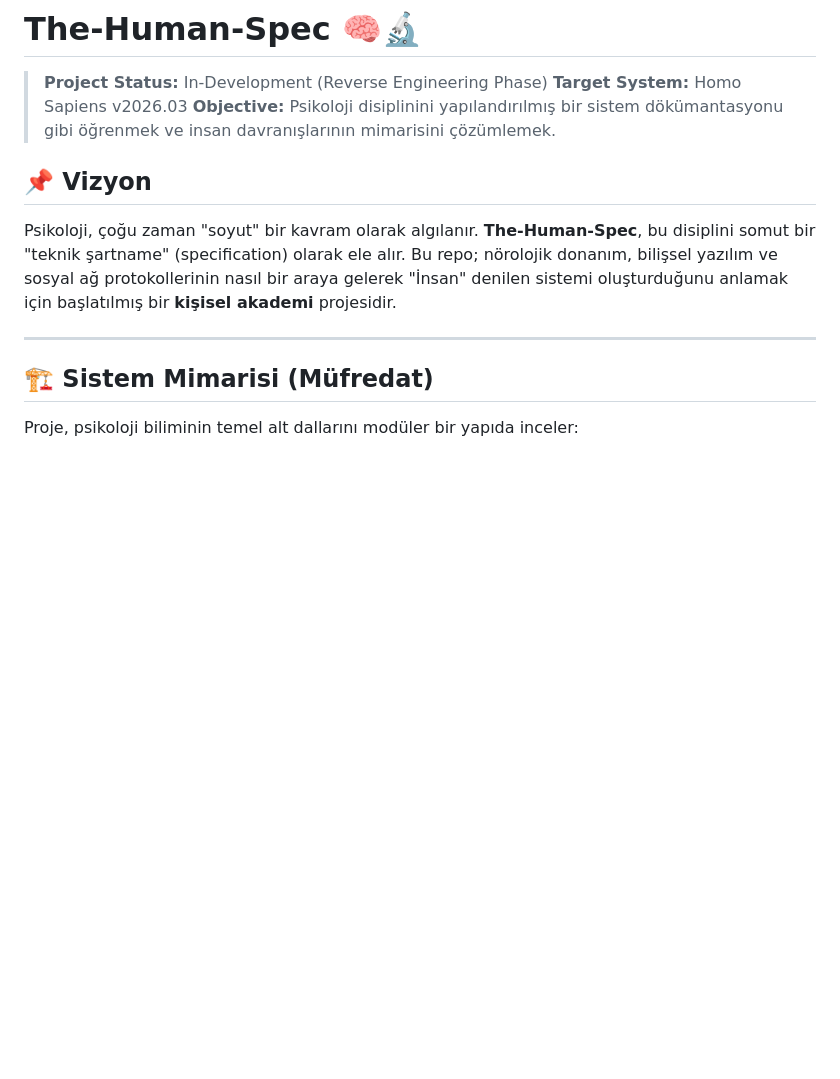
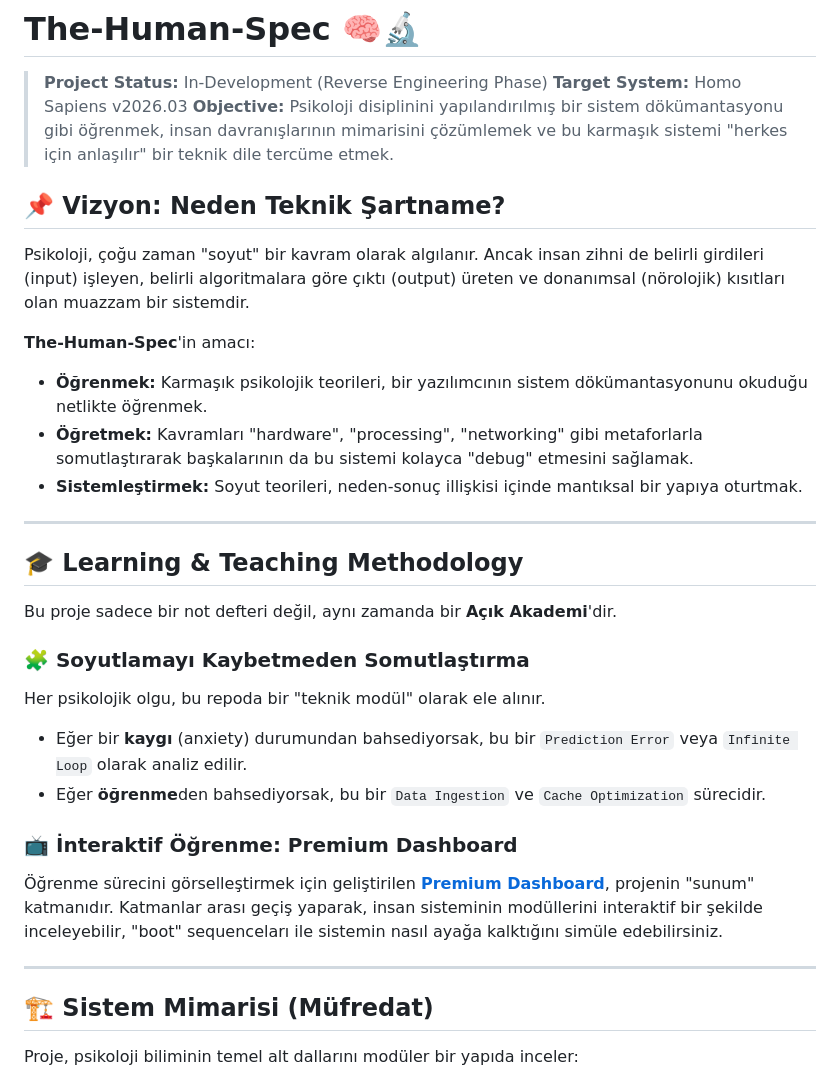
Before and after one commit to bahattinyunus/the-Human-Spec, a Markdown page: README.md, the part around the change. Rendered like a GitHub page; blank space fills up the shorter version.

Commit message:
docs: expand README with learning & teaching philosophy

```diff
--- a/README.md
+++ b/README.md
@@ -4,13 +4,33 @@
 
 > **Project Status:** In-Development (Reverse Engineering Phase)
 > **Target System:** Homo Sapiens v2026.03
-> **Objective:** Psikoloji disiplinini yapılandırılmış bir sistem dökümantasyonu gibi öğrenmek ve insan davranışlarının mimarisini çözümlemek.
+> **Objective:** Psikoloji disiplinini yapılandırılmış bir sistem dökümantasyonu gibi öğrenmek, insan davranışlarının mimarisini çözümlemek ve bu karmaşık sistemi "herkes için anlaşılır" bir teknik dile tercüme etmek.
 
-## 📌 Vizyon
+## 📌 Vizyon: Neden Teknik Şartname?
 
-Psikoloji, çoğu zaman "soyut" bir kavram olarak algılanır. **The-Human-Spec**, bu disiplini somut bir "teknik şartname" (specification) olarak ele alır. Bu repo; nörolojik donanım, bilişsel yazılım ve sosyal ağ protokollerinin nasıl bir araya gelerek "İnsan" denilen sistemi oluşturduğunu anlamak için başlatılmış bir **kişisel akademi** projesidir.
+Psikoloji, çoğu zaman "soyut" bir kavram olarak algılanır. Ancak insan zihni de belirli girdileri (input) işleyen, belirli algoritmalara göre çıktı (output) üreten ve donanımsal (nörolojik) kısıtları olan muazzam bir sistemdir.
+
+**The-Human-Spec**'in amacı:
+- **Öğrenmek:** Karmaşık psikolojik teorileri, bir yazılımcının sistem dökümantasyonunu okuduğu netlikte öğrenmek.
+- **Öğretmek:** Kavramları "hardware", "processing", "networking" gibi metaforlarla somutlaştırarak başkalarının da bu sistemi kolayca "debug" etmesini sağlamak.
+- **Sistemleştirmek:** Soyut teorileri, neden-sonuç illişkisi içinde mantıksal bir yapıya oturtmak.
 
 ---
+
+## 🎓 Learning & Teaching Methodology
+
+Bu proje sadece bir not defteri değil, aynı zamanda bir **Açık Akademi**'dir.
+
+### 🧩 Soyutlamayı Kaybetmeden Somutlaştırma
+Her psikolojik olgu, bu repoda bir "teknik modül" olarak ele alınır.
+- Eğer bir **kaygı** (anxiety) durumundan bahsediyorsak, bu bir `Prediction Error` veya `Infinite Loop` olarak analiz edilir.
+- Eğer **öğrenme**den bahsediyorsak, bu bir `Data Ingestion` ve `Cache Optimization` sürecidir.
+
+### 📺 İnteraktif Öğrenme: Premium Dashboard
+Öğrenme sürecini görselleştirmek için geliştirilen **[Premium Dashboard](dashboard/index.html)**, projenin "sunum" katmanıdır. Katmanlar arası geçiş yaparak, insan sisteminin modüllerini interaktif bir şekilde inceleyebilir, "boot" sequenceları ile sistemin nasıl ayağa kalktığını simüle edebilirsiniz.
+
+---
+
 
 ## 🏗️ Sistem Mimarisi (Müfredat)
 
```
